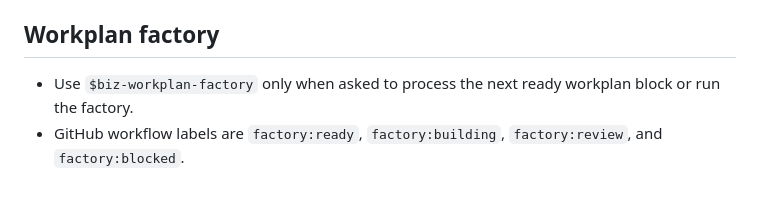
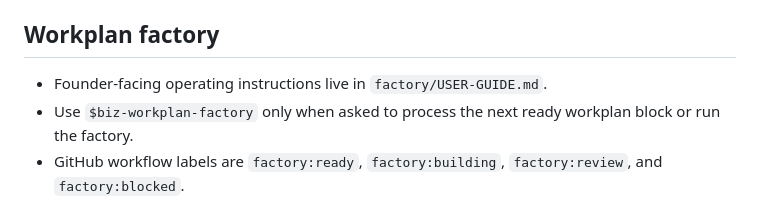
Before and after one commit to KeshavPeri/biz, a Markdown page: AGENTS.md, the part around the change. GitHub-like rendering.

Commit message:
docs(factory): add founder operating guide

```diff
--- a/AGENTS.md
+++ b/AGENTS.md
@@ -52,6 +52,7 @@ If code contradicts a locked spec, follow the spec and call out the mismatch. Ke
 
 ## Workplan factory
 
+- Founder-facing operating instructions live in `factory/USER-GUIDE.md`.
 - Use `$biz-workplan-factory` only when asked to process the next ready workplan block or run the factory.
 - GitHub workflow labels are `factory:ready`, `factory:building`, `factory:review`, and `factory:blocked`.
 - Process at most one build block per run. The primary Codex agent owns queue state, branches, commits, pushes, pull requests, recovery, and the final report.
```
Also changed, not shown: factory/USER-GUIDE.md (added, +291 -0 lines).
